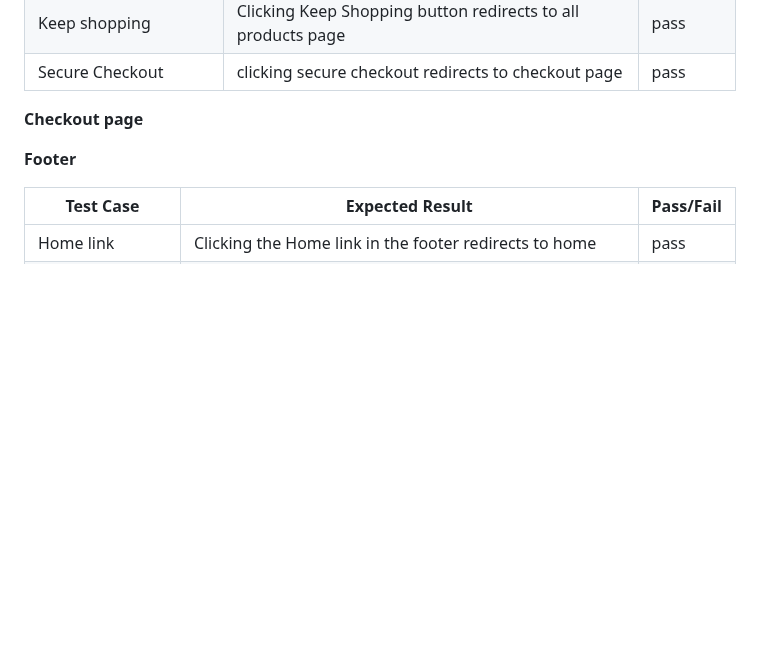
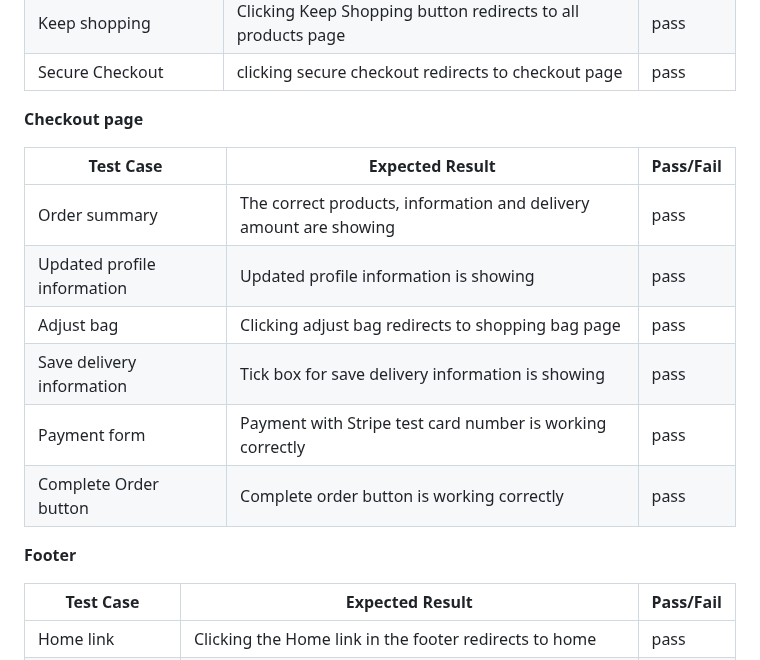
Before and after one commit to fmstacco/healthylife-organicshop, a Markdown page: README.md, the part around the change. Drawn GitHub-style; folded sections open; blank space fills up the shorter version.

Commit message:
Add checkout page manual testing to README

```diff
--- a/README.md
+++ b/README.md
@@ -654,6 +654,18 @@ Below are some examples of features tested manually.
 
 **Checkout page**
 
+| Test Case              |  Expected Result                                            | Pass/Fail |
+|------------------------|-------------------------------------------------------------|-----------|
+| Order summary      | The correct products, information and delivery amount are showing |    pass   |
+| Updated profile information | Updated profile information is showing |    pass   |
+| Adjust bag    | Clicking adjust bag redirects to shopping bag page |    pass   |
+| Save delivery information     | Tick box for save delivery information is showing |    pass   |
+| Payment form     | Payment with Stripe test card number is working correctly |    pass   |
+| Complete Order button     | Complete order button is working correctly |    pass   |
+
+
+
+
 
 
 **Footer**
```
